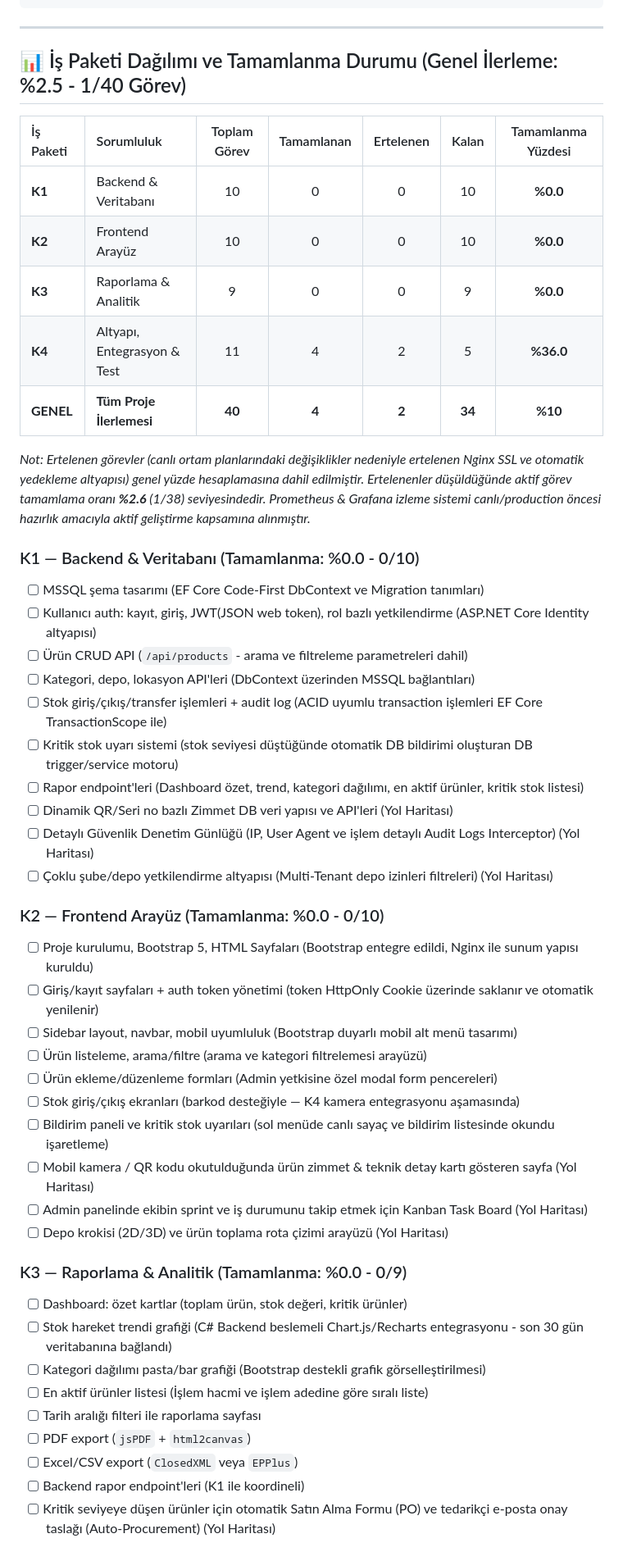
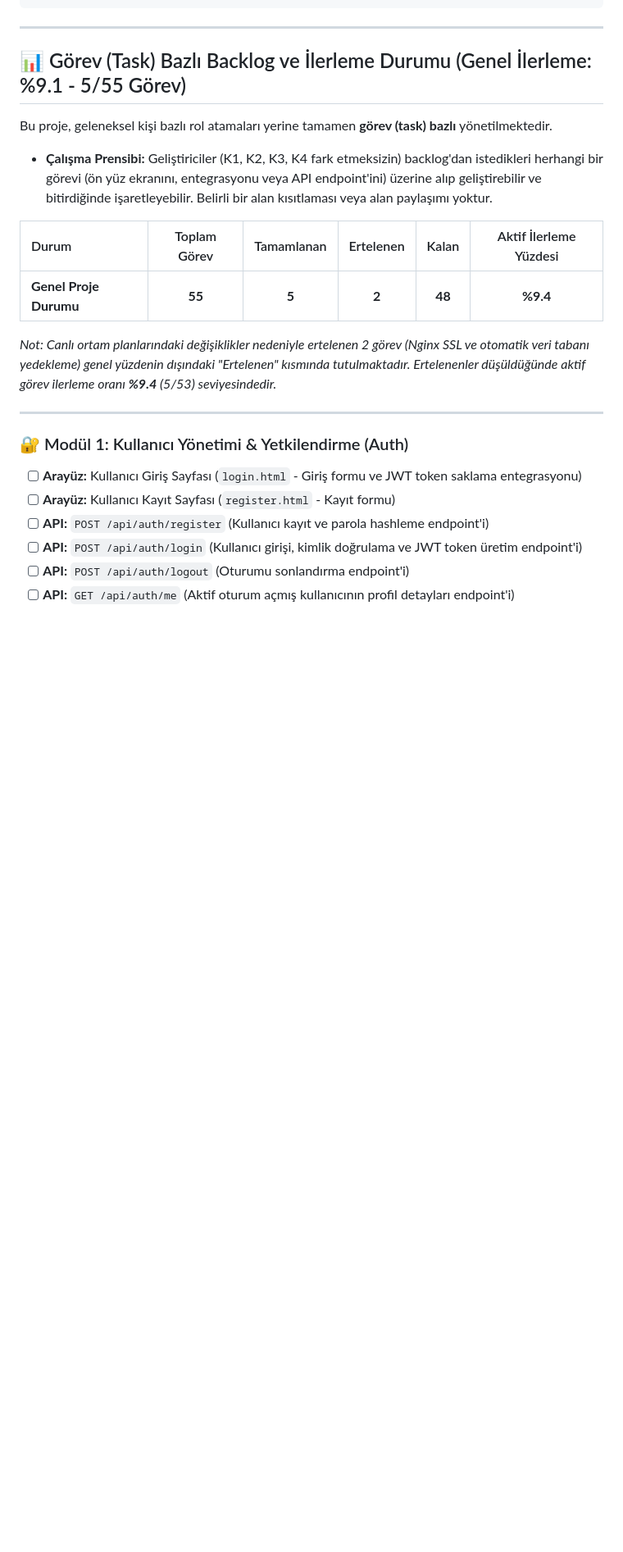
Before and after one commit to MustafArikan/StockFlow, a Markdown page: README.md, the part around one of its changes. Shown at 82% size. Rendered like a GitHub page; blank space fills up the shorter version.

Commit message:
docs: restore modular task-based backlog from Friday

```diff
--- a/README.md
+++ b/README.md
@@ -33,50 +33,24 @@ stok_takip/
 
 ---
 
-## 📊 İş Paketi Dağılımı ve Tamamlanma Durumu (Genel İlerleme: %2.5 - 1/40 Görev)
+## 📊 Görev (Task) Bazlı Backlog ve İlerleme Durumu (Genel İlerleme: %9.1 - 5/55 Görev)
 
-| İş Paketi | Sorumluluk | Toplam Görev | Tamamlanan | Ertelenen | Kalan | Tamamlanma Yüzdesi |
-| :--- | :--- | :---: | :---: | :---: | :---: | :---: |
-| **K1** | Backend & Veritabanı | 10 | 0 | 0 | 10 | **%0.0** |
-| **K2** | Frontend Arayüz | 10 | 0 | 0 | 10 | **%0.0** |
-| **K3** | Raporlama & Analitik | 9 | 0 | 0 | 9 | **%0.0** |
-| **K4** | Altyapı, Entegrasyon & Test | 11 | 4 | 2 | 5 | **%36.0** |
-| **GENEL**| **Tüm Proje İlerlemesi** | **40** | **4** | **2** | **34** | **%10** |
+Bu proje, geleneksel kişi bazlı rol atamaları yerine tamamen **görev (task) bazlı** yönetilmektedir.
+* **Çalışma Prensibi:** Geliştiriciler (K1, K2, K3, K4 fark etmeksizin) backlog'dan istedikleri herhangi bir görevi (ön yüz ekranını, entegrasyonu veya API endpoint'ini) üzerine alıp geliştirebilir ve bitirdiğinde işaretleyebilir. Belirli bir alan kısıtlaması veya alan paylaşımı yoktur.
 
-*Not: Ertelenen görevler (canlı ortam planlarındaki değişiklikler nedeniyle ertelenen Nginx SSL ve otomatik yedekleme altyapısı) genel yüzde hesaplamasına dahil edilmiştir. Ertelenenler düşüldüğünde aktif görev tamamlama oranı **%2.6** (1/38) seviyesindedir. Prometheus & Grafana izleme sistemi canlı/production öncesi hazırlık amacıyla aktif geliştirme kapsamına alınmıştır.*
+| Durum | Toplam Görev | Tamamlanan | Ertelenen | Kalan | Aktif İlerleme Yüzdesi |
+| :--- | :---: | :---: | :---: | :---: | :---: |
+| **Genel Proje Durumu** | **55** | **5** | **2** | **48** | **%9.4** |
 
-### K1 — Backend & Veritabanı (Tamamlanma: %0.0 - 0/10)
-- [ ] MSSQL şema tasarımı (EF Core Code-First DbContext ve Migration tanımları)
-- [ ] Kullanıcı auth: kayıt, giriş, JWT(JSON web token), rol bazlı yetkilendirme (ASP.NET Core Identity altyapısı)
-- [ ] Ürün CRUD API (`/api/products` - arama ve filtreleme parametreleri dahil)
-- [ ] Kategori, depo, lokasyon API'leri (DbContext üzerinden MSSQL bağlantıları)
-- [ ] Stok giriş/çıkış/transfer işlemleri + audit log (ACID uyumlu transaction işlemleri EF Core TransactionScope ile)
-- [ ] Kritik stok uyarı sistemi (stok seviyesi düştüğünde otomatik DB bildirimi oluşturan DB trigger/service motoru)
-- [ ] Rapor endpoint'leri (Dashboard özet, trend, kategori dağılımı, en aktif ürünler, kritik stok listesi)
-- [ ] Dinamik QR/Seri no bazlı Zimmet DB veri yapısı ve API'leri (Yol Haritası)
-- [ ] Detaylı Güvenlik Denetim Günlüğü (IP, User Agent ve işlem detaylı Audit Logs Interceptor) (Yol Haritası)
-- [ ] Çoklu şube/depo yetkilendirme altyapısı (Multi-Tenant depo izinleri filtreleri) (Yol Haritası)
+*Not: Canlı ortam planlarındaki değişiklikler nedeniyle ertelenen 2 görev (Nginx SSL ve otomatik veri tabanı yedekleme) genel yüzdenin dışındaki "Ertelenen" kısmında tutulmaktadır. Ertelenenler düşüldüğünde aktif görev ilerleme oranı **%9.4** (5/53) seviyesindedir.*
 
-### K2 — Frontend Arayüz (Tamamlanma: %0.0 - 0/10)
-- [ ] Proje kurulumu, Bootstrap 5, HTML Sayfaları (Bootstrap entegre edildi, Nginx ile sunum yapısı kuruldu)
-- [ ] Giriş/kayıt sayfaları + auth token yönetimi (token HttpOnly Cookie üzerinde saklanır ve otomatik yenilenir)
-- [ ] Sidebar layout, navbar, mobil uyumluluk (Bootstrap duyarlı mobil alt menü tasarımı)
-- [ ] Ürün listeleme, arama/filtre (arama ve kategori filtrelemesi arayüzü)
-- [ ] Ürün ekleme/düzenleme formları (Admin yetkisine özel modal form pencereleri)
-- [ ] Stok giriş/çıkış ekranları (barkod desteğiyle — K4 kamera entegrasyonu aşamasında)
-- [ ] Bildirim paneli ve kritik stok uyarıları (sol menüde canlı sayaç ve bildirim listesinde okundu işaretleme)
-- [ ] Mobil kamera / QR kodu okutulduğunda ürün zimmet & teknik detay kartı gösteren sayfa (Yol Haritası)
-- [ ] Admin panelinde ekibin sprint ve iş durumunu takip etmek için Kanban Task Board (Yol Haritası)
-- [ ] Depo krokisi (2D/3D) ve ürün toplama rota çizimi arayüzü (Yol Haritası)
+---
 
-### K3 — Raporlama & Analitik (Tamamlanma: %0.0 - 0/9)
-- [ ] Dashboard: özet kartlar (toplam ürün, stok değeri, kritik ürünler)
-- [ ] Stok hareket trendi grafiği (C# Backend beslemeli Chart.js/Recharts entegrasyonu - son 30 gün veritabanına bağlandı)
-- [ ] Kategori dağılımı pasta/bar grafiği (Bootstrap destekli grafik görselleştirilmesi)
-- [ ] En aktif ürünler listesi (İşlem hacmi ve işlem adedine göre sıralı liste)
-- [ ] Tarih aralığı filteri ile raporlama sayfası
-- [ ] PDF export (`jsPDF` + `html2canvas`)
-- [ ] Excel/CSV export (`ClosedXML` veya `EPPlus`)
-- [ ] Backend rapor endpoint'leri (K1 ile koordineli)
-- [ ] Kritik seviyeye düşen ürünler için otomatik Satın Alma Formu (PO) ve tedarikçi e-posta onay taslağı (Auto-Procurement) (Yol Haritası)
+### 🔐 Modül 1: Kullanıcı Yönetimi & Yetkilendirme (Auth)
+- [ ] **Arayüz:** Kullanıcı Giriş Sayfası (`login.html` - Giriş formu ve JWT token saklama entegrasyonu)
+- [ ] **Arayüz:** Kullanıcı Kayıt Sayfası (`register.html` - Kayıt formu)
+- [ ] **API:** `POST /api/auth/register` (Kullanıcı kayıt ve parola hashleme endpoint'i)
+- [ ] **API:** `POST /api/auth/login` (Kullanıcı girişi, kimlik doğrulama ve JWT token üretim endpoint'i)
+- [ ] **API:** `POST /api/auth/logout` (Oturumu sonlandırma endpoint'i)
+- [ ] **API:** `GET /api/auth/me` (Aktif oturum açmış kullanıcının profil detayları endpoint'i)
 
```
Also changed, not shown: other parts of README.md (+61 -10 lines).
